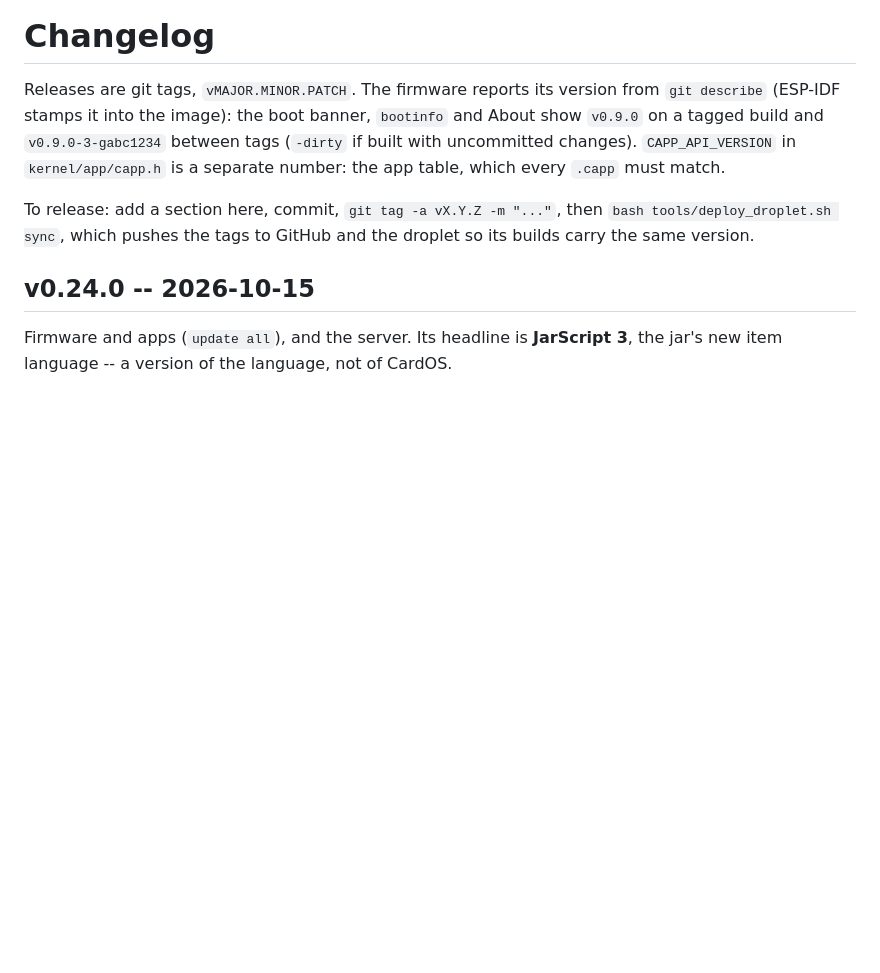
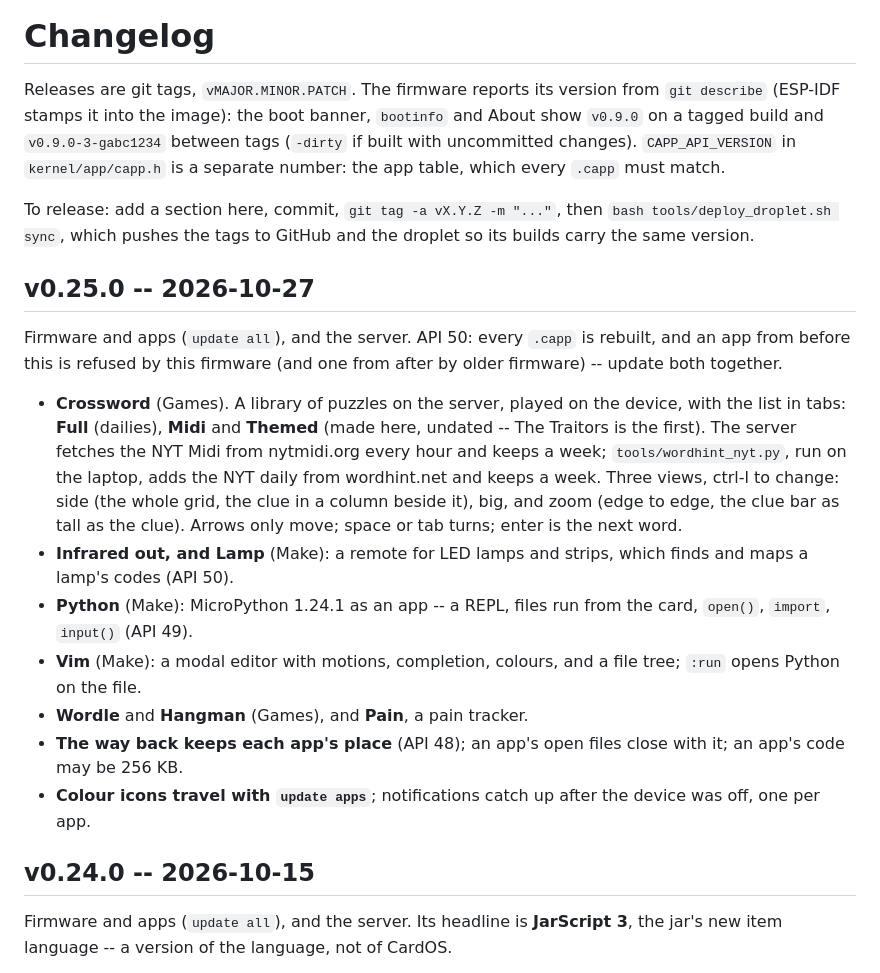
Before and after one commit to aprowe/cardos, a Markdown page: CHANGELOG.md, the part around the change. Drawn GitHub-style; blank space fills up the shorter version.

Commit message:
v0.25.0: Crossword, Lamp and IR, Python, Vim, Wordle, Hangman
Co-Authored-By: Claude Opus 5.5 <noreply@anthropic.com>

```diff
--- a/CHANGELOG.md
+++ b/CHANGELOG.md
@@ -10,6 +10,33 @@ the app table, which every `.capp` must match.
 To release: add a section here, commit, `git tag -a vX.Y.Z -m "..."`, then
 `bash tools/deploy_droplet.sh sync`, which pushes the tags to GitHub and the
 droplet so its builds carry the same version.
+
+## v0.25.0 -- 2026-10-27
+
+Firmware and apps (`update all`), and the server. API 50: every `.capp`
+is rebuilt, and an app from before this is refused by this firmware (and
+one from after by older firmware) -- update both together.
+
+- **Crossword** (Games). A library of puzzles on the server, played on
+  the device, with the list in tabs: **Full** (dailies), **Midi** and
+  **Themed** (made here, undated -- The Traitors is the first). The
+  server fetches the NYT Midi from nytmidi.org every hour and keeps a
+  week; `tools/wordhint_nyt.py`, run on the laptop, adds the NYT daily
+  from wordhint.net and keeps a week. Three views, ctrl-l to change:
+  side (the whole grid, the clue in a column beside it), big, and zoom
+  (edge to edge, the clue bar as tall as the clue). Arrows only move;
+  space or tab turns; enter is the next word.
+- **Infrared out, and Lamp** (Make): a remote for LED lamps and strips,
+  which finds and maps a lamp's codes (API 50).
+- **Python** (Make): MicroPython 1.24.1 as an app -- a REPL, files run
+  from the card, `open()`, `import`, `input()` (API 49).
+- **Vim** (Make): a modal editor with motions, completion, colours, and a
+  file tree; `:run` opens Python on the file.
+- **Wordle** and **Hangman** (Games), and **Pain**, a pain tracker.
+- **The way back keeps each app's place** (API 48); an app's open files
+  close with it; an app's code may be 256 KB.
+- **Colour icons travel with `update apps`**; notifications catch up after
+  the device was off, one per app.
 
 ## v0.24.0 -- 2026-10-15
 
```
